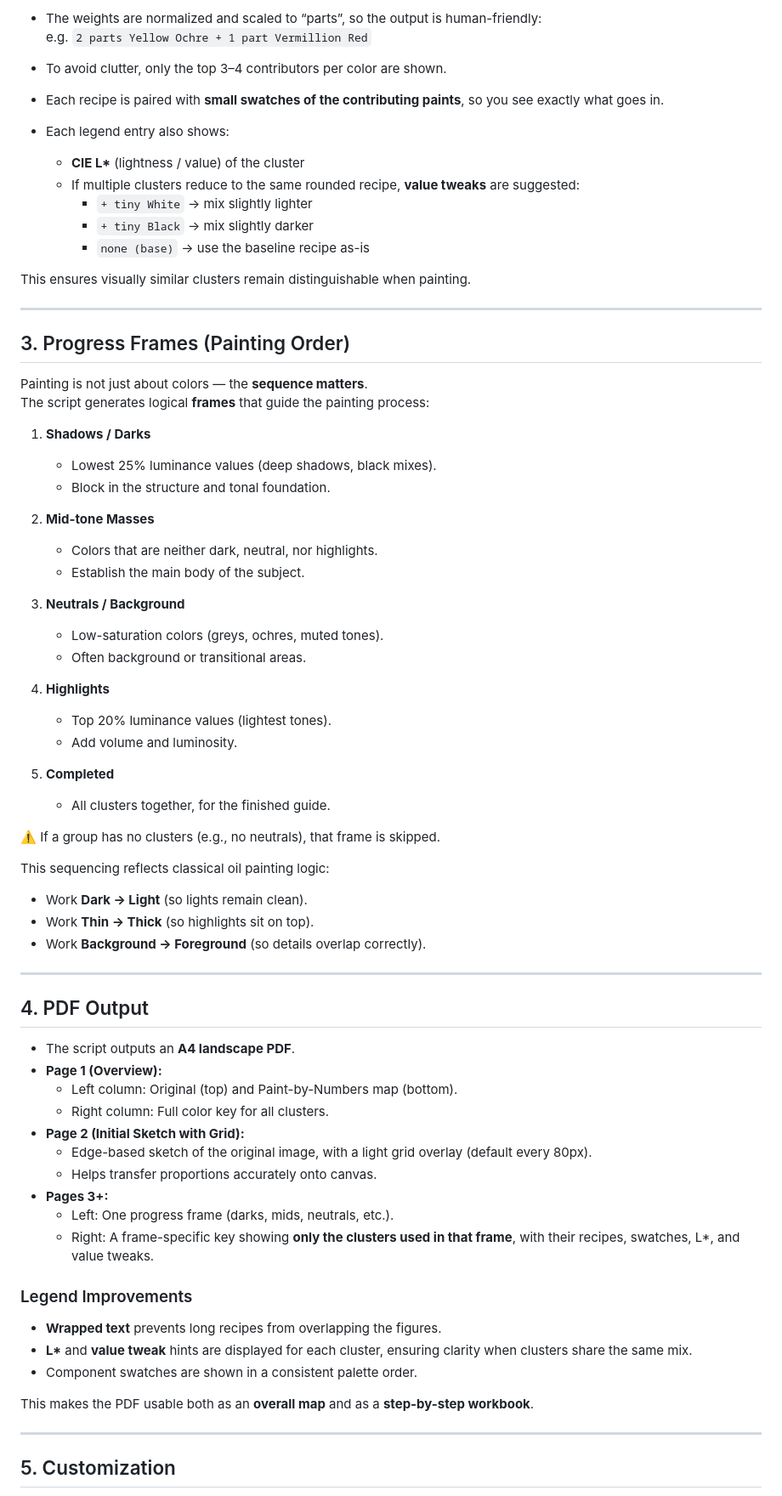
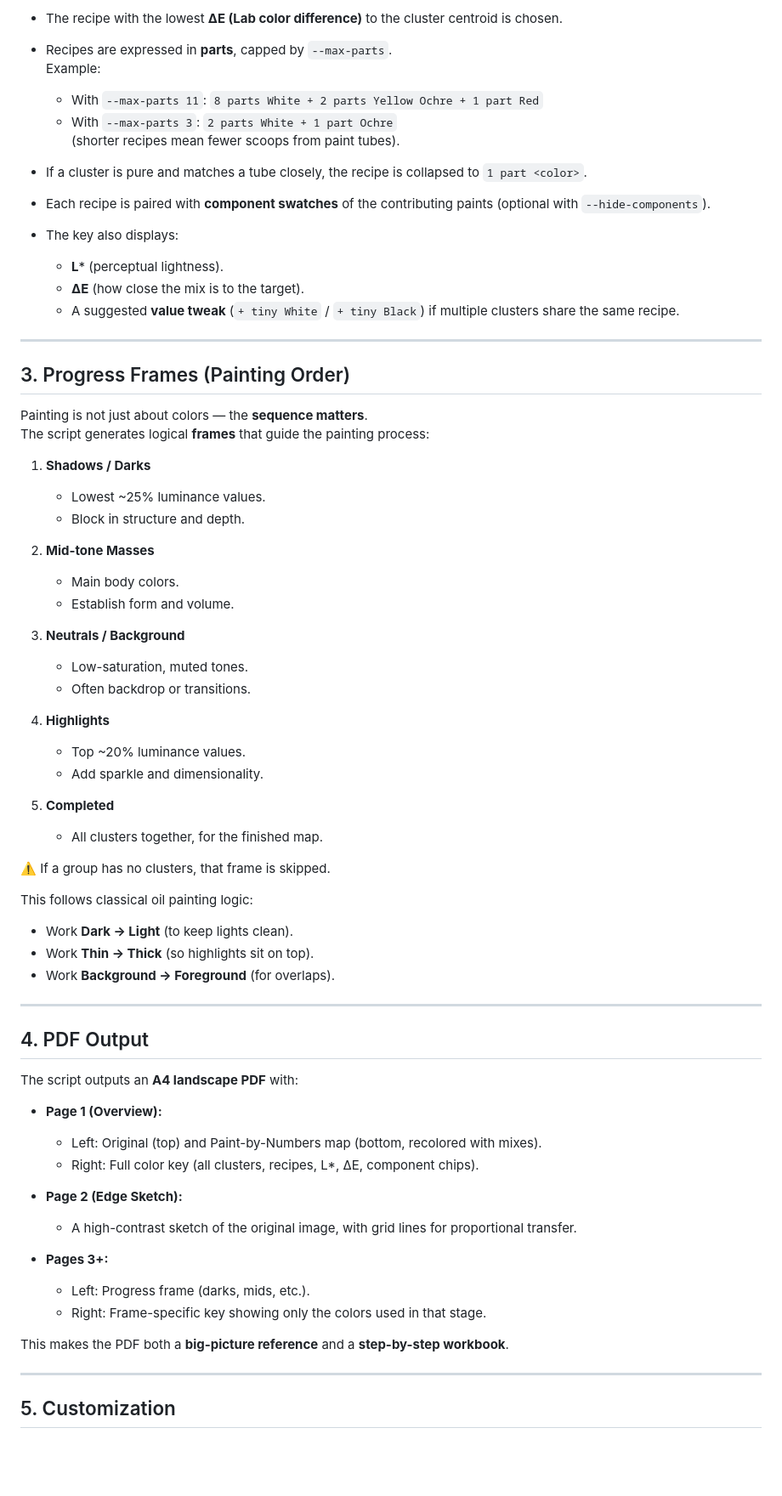
Before and after one commit to expectopatronm/Paint-by-Numbers-Generator, a Markdown page: README.md, the part around one of its changes. Shown at 85% size. Rendered like a GitHub page; blank space fills up the shorter version.

```diff
--- a/README.md
+++ b/README.md
@@ -53,19 +47,20 @@ Instead, we solve for **mixing ratios** of your available paints:
 
-- The weights are normalized and scaled to “parts”, so the output is human-friendly:
-  e.g. `2 parts Yellow Ochre + 1 part Vermillion Red`
+- The recipe with the lowest **ΔE (Lab color difference)** to the cluster centroid is chosen.
 
-- To avoid clutter, only the top 3–4 contributors per color are shown.
+- Recipes are expressed in **parts**, capped by `--max-parts`.
+  Example:
+  - With `--max-parts 11`: `8 parts White + 2 parts Yellow Ochre + 1 part Red`
+  - With `--max-parts 3`: `2 parts White + 1 part Ochre`
+  (shorter recipes mean fewer scoops from paint tubes).
 
-- Each recipe is paired with **small swatches of the contributing paints**, so you see exactly what goes in.
+- If a cluster is pure and matches a tube closely, the recipe is collapsed to `1 part <color>`.
 
-- Each legend entry also shows:
-  - **CIE L\*** (lightness / value) of the cluster
-  - If multiple clusters reduce to the same rounded recipe, **value tweaks** are suggested:
-    - `+ tiny White` → mix slightly lighter
-    - `+ tiny Black` → mix slightly darker
-    - `none (base)` → use the baseline recipe as-is
+- Each recipe is paired with **component swatches** of the contributing paints (optional with `--hide-components`).
 
-This ensures visually similar clusters remain distinguishable when painting.
+- The key also displays:
+  - **L*** (perceptual lightness).
+  - **ΔE** (how close the mix is to the target).
+  - A suggested **value tweak** (`+ tiny White` / `+ tiny Black`) if multiple clusters share the same recipe.
 
 ---
 
@@ -75,52 +70,49 @@ Painting is not just about colors — the **sequence matters**.
 The script generates logical **frames** that guide the painting process:
 
 1. **Shadows / Darks**
-   - Lowest 25% luminance values (deep shadows, black mixes).
-   - Block in the structure and tonal foundation.
+   - Lowest ~25% luminance values.
+   - Block in structure and depth.
 
 2. **Mid-tone Masses**
-   - Colors that are neither dark, neutral, nor highlights.
-   - Establish the main body of the subject.
+   - Main body colors.
+   - Establish form and volume.
 
 3. **Neutrals / Background**
-   - Low-saturation colors (greys, ochres, muted tones).
-   - Often background or transitional areas.
+   - Low-saturation, muted tones.
+   - Often backdrop or transitions.
 
 4. **Highlights**
-   - Top 20% luminance values (lightest tones).
-   - Add volume and luminosity.
+   - Top ~20% luminance values.
+   - Add sparkle and dimensionality.
 
 5. **Completed**
-   - All clusters together, for the finished guide.
+   - All clusters together, for the finished map.
 
-⚠️ If a group has no clusters (e.g., no neutrals), that frame is skipped.
+⚠️ If a group has no clusters, that frame is skipped.
 
-This sequencing reflects classical oil painting logic:
-- Work **Dark → Light** (so lights remain clean).
+This follows classical oil painting logic:
+- Work **Dark → Light** (to keep lights clean).
 - Work **Thin → Thick** (so highlights sit on top).
-- Work **Background → Foreground** (so details overlap correctly).
+- Work **Background → Foreground** (for overlaps).
 
 ---
 
 ## 4. PDF Output
 
-- The script outputs an **A4 landscape PDF**.
+The script outputs an **A4 landscape PDF** with:
+
 - **Page 1 (Overview):**
-  - Left column: Original (top) and Paint-by-Numbers map (bottom).
-  - Right column: Full color key for all clusters.
-- **Page 2 (Initial Sketch with Grid):**
-  - Edge-based sketch of the original image, with a light grid overlay (default every 80px).
-  - Helps transfer proportions accurately onto canvas.
+  - Left: Original (top) and Paint-by-Numbers map (bottom, recolored with mixes).
+  - Right: Full color key (all clusters, recipes, L*, ΔE, component chips).
+
+- **Page 2 (Edge Sketch):**
+  - A high-contrast sketch of the original image, with grid lines for proportional transfer.
+
 - **Pages 3+:**
-  - Left: One progress frame (darks, mids, neutrals, etc.).
-  - Right: A frame-specific key showing **only the clusters used in that frame**, with their recipes, swatches, L\*, and value tweaks.
+  - Left: Progress frame (darks, mids, etc.).
+  - Right: Frame-specific key showing only the colors used in that stage.
 
-### Legend Improvements
-- **Wrapped text** prevents long recipes from overlapping the figures.
-- **L\*** and **value tweak** hints are displayed for each cluster, ensuring clarity when clusters share the same mix.
-- Component swatches are shown in a consistent palette order.
-
-This makes the PDF usable both as an **overall map** and as a **step-by-step workbook**.
+This makes the PDF both a **big-picture reference** and a **step-by-step workbook**.
 
 ---
 
```
Also changed, not shown: other parts of README.md (+78 -45 lines), docs/Screenshot 2025-09-18 003932.png, 2 other files.
